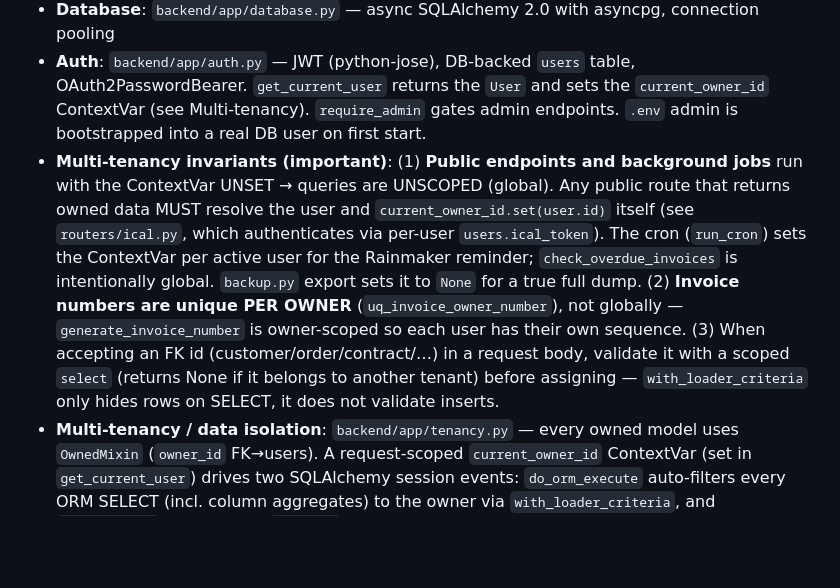
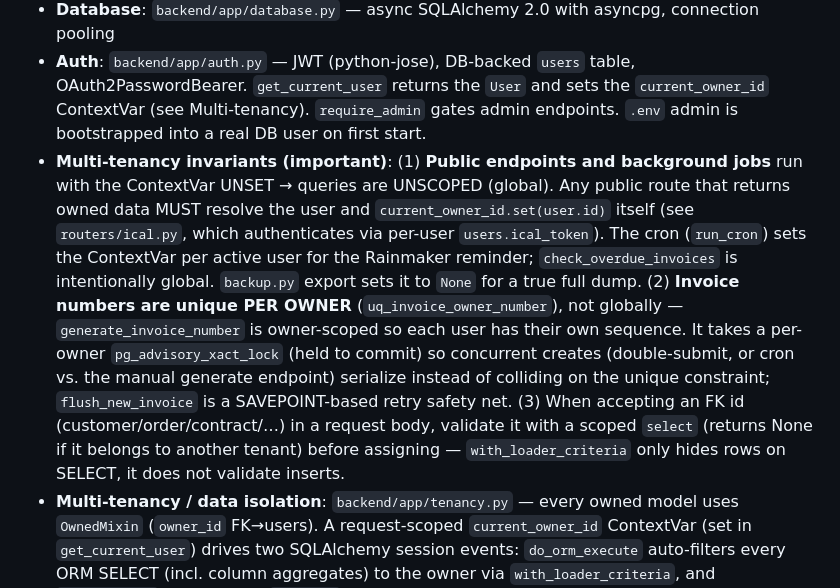
Before and after one commit to pepperonas/celox-ops, a Markdown page: CLAUDE.md, the part around the change. Drawn GitHub-style; blank space fills up the shorter version.

Commit message:
Doku: Advisory-Lock-Satz für generate_invoice_number nachziehen
Co-Authored-By: Claude Opus 4.8 (1M context) <noreply@anthropic.com>

```diff
--- a/CLAUDE.md
+++ b/CLAUDE.md
@@ -64,7 +64,7 @@ ssh root@YOUR_VPS 'cd /opt/celox-ops && tar xzf /tmp/celox-ops.tar.gz && rm /tmp
 - **Config**: `backend/app/config.py` — Pydantic Settings, all from `.env`
 - **Database**: `backend/app/database.py` — async SQLAlchemy 2.0 with asyncpg, connection pooling
 - **Auth**: `backend/app/auth.py` — JWT (python-jose), DB-backed `users` table, OAuth2PasswordBearer. `get_current_user` returns the `User` and sets the `current_owner_id` ContextVar (see Multi-tenancy). `require_admin` gates admin endpoints. `.env` admin is bootstrapped into a real DB user on first start.
-- **Multi-tenancy invariants (important)**: (1) **Public endpoints and background jobs** run with the ContextVar UNSET → queries are UNSCOPED (global). Any public route that returns owned data MUST resolve the user and `current_owner_id.set(user.id)` itself (see `routers/ical.py`, which authenticates via per-user `users.ical_token`). The cron (`run_cron`) sets the ContextVar per active user for the Rainmaker reminder; `check_overdue_invoices` is intentionally global. `backup.py` export sets it to `None` for a true full dump. (2) **Invoice numbers are unique PER OWNER** (`uq_invoice_owner_number`), not globally — `generate_invoice_number` is owner-scoped so each user has their own sequence. (3) When accepting an FK id (customer/order/contract/…) in a request body, validate it with a scoped `select` (returns None if it belongs to another tenant) before assigning — `with_loader_criteria` only hides rows on SELECT, it does not validate inserts.
+- **Multi-tenancy invariants (important)**: (1) **Public endpoints and background jobs** run with the ContextVar UNSET → queries are UNSCOPED (global). Any public route that returns owned data MUST resolve the user and `current_owner_id.set(user.id)` itself (see `routers/ical.py`, which authenticates via per-user `users.ical_token`). The cron (`run_cron`) sets the ContextVar per active user for the Rainmaker reminder; `check_overdue_invoices` is intentionally global. `backup.py` export sets it to `None` for a true full dump. (2) **Invoice numbers are unique PER OWNER** (`uq_invoice_owner_number`), not globally — `generate_invoice_number` is owner-scoped so each user has their own sequence. It takes a per-owner `pg_advisory_xact_lock` (held to commit) so concurrent creates (double-submit, or cron vs. the manual generate endpoint) serialize instead of colliding on the unique constraint; `flush_new_invoice` is a SAVEPOINT-based retry safety net. (3) When accepting an FK id (customer/order/contract/…) in a request body, validate it with a scoped `select` (returns None if it belongs to another tenant) before assigning — `with_loader_criteria` only hides rows on SELECT, it does not validate inserts.
 - **Multi-tenancy / data isolation**: `backend/app/tenancy.py` — every owned model uses `OwnedMixin` (`owner_id` FK→users). A request-scoped `current_owner_id` ContextVar (set in `get_current_user`) drives two SQLAlchemy session events: `do_orm_execute` auto-filters every ORM SELECT (incl. column aggregates) to the owner via `with_loader_criteria`, and `before_flush` auto-stamps `owner_id` on new owned objects. Unset ContextVar (login, lifespan bootstrap, cron) ⇒ unscoped/global. **So routers generally need NO manual owner filtering** — but caches must be per-owner (e.g. dashboard `_stats_cache` is keyed by `owner_id`). `users`/`audit_log`/`document_templates` are global (not owned). Owned-model list is registered in `main.py` (`set_owned_models([...])` + `install_tenancy_events()`).
 - **Pattern**: Each module has model → schema → router. All routers registered in main.py after app creation (to avoid circular imports).
 - **Models inherit from `Base`** defined in `models/customer.py`. New models MUST import Base from there.
```
